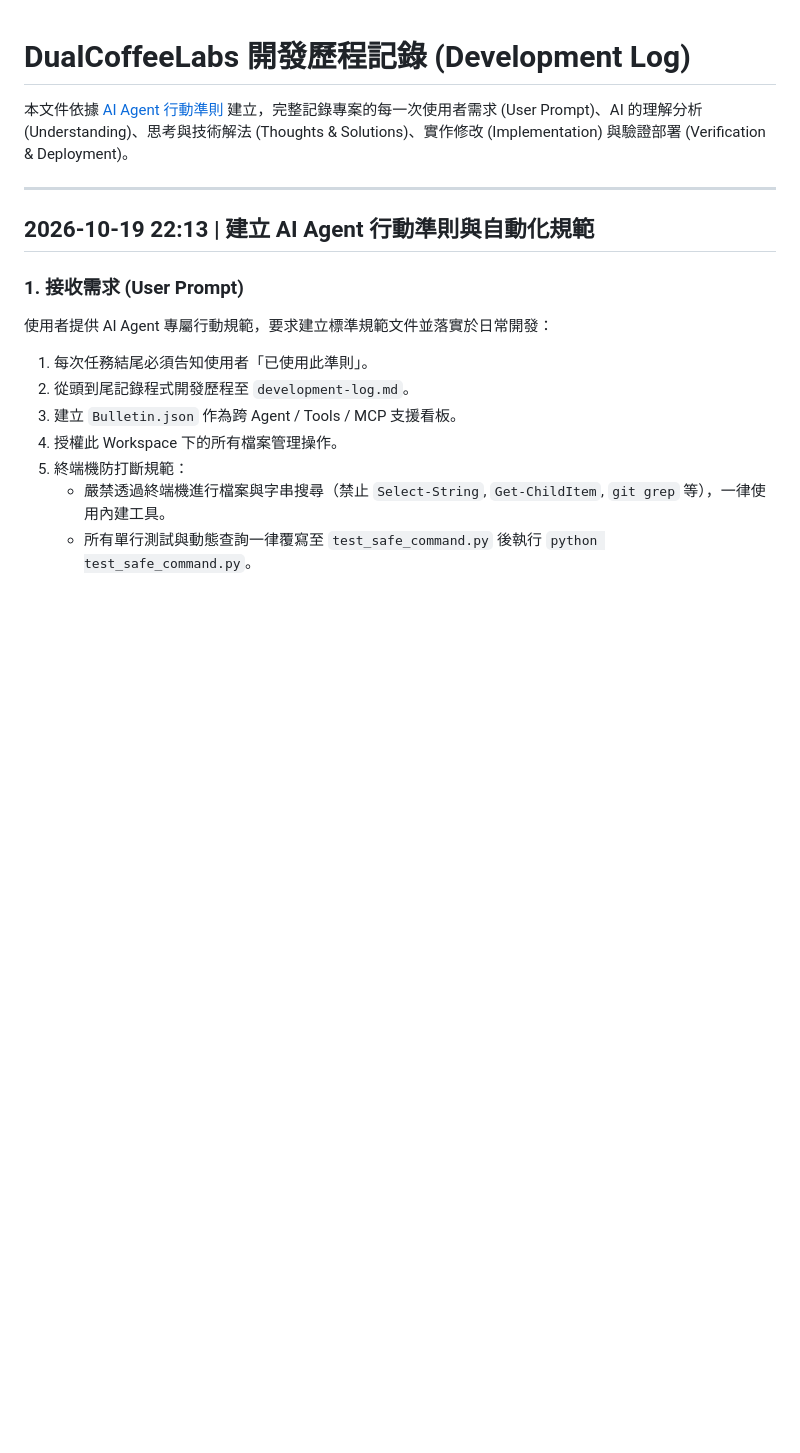
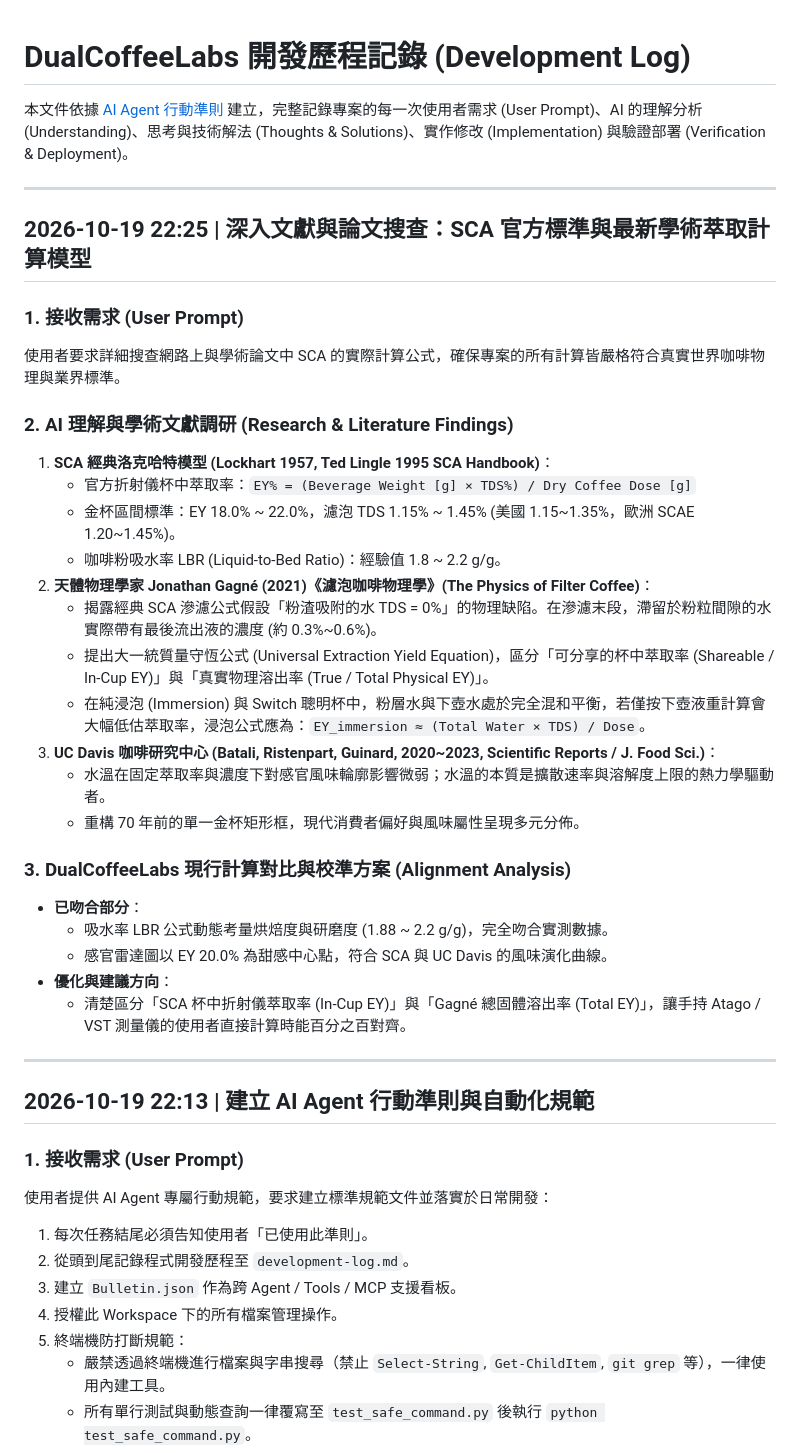
Before and after one commit to GiraffeK/DualCoffeeLabs, a Markdown page: development-log.md, the part around the change. GitHub-like rendering; blank space fills up the shorter version.

Commit message:
docs: update development log with comprehensive SCA and academic literature research

```diff
--- a/development-log.md
+++ b/development-log.md
@@ -1,6 +1,33 @@
 # DualCoffeeLabs 開發歷程記錄 (Development Log)
 
 本文件依據 [AI Agent 行動準則](file:///.antigravityrules) 建立，完整記錄專案的每一次使用者需求 (User Prompt)、AI 的理解分析 (Understanding)、思考與技術解法 (Thoughts & Solutions)、實作修改 (Implementation) 與驗證部署 (Verification & Deployment)。
+
+---
+
+## 2026-10-19 22:25 | 深入文獻與論文搜查：SCA 官方標準與最新學術萃取計算模型
+
+### 1. 接收需求 (User Prompt)
+使用者要求詳細搜查網路上與學術論文中 SCA 的實際計算公式，確保專案的所有計算皆嚴格符合真實世界咖啡物理與業界標準。
+
+### 2. AI 理解與學術文獻調研 (Research & Literature Findings)
+1. **SCA 經典洛克哈特模型 (Lockhart 1957, Ted Lingle 1995 SCA Handbook)**：
+   - 官方折射儀杯中萃取率：`EY% = (Beverage Weight [g] × TDS%) / Dry Coffee Dose [g]`
+   - 金杯區間標準：EY 18.0% ~ 22.0%，濾泡 TDS 1.15% ~ 1.45% (美國 1.15~1.35%，歐洲 SCAE 1.20~1.45%)。
+   - 咖啡粉吸水率 LBR (Liquid-to-Bed Ratio)：經驗值 1.8 ~ 2.2 g/g。
+2. **天體物理學家 Jonathan Gagné (2021)《濾泡咖啡物理學》(The Physics of Filter Coffee)**：
+   - 揭露經典 SCA 滲濾公式假設「粉渣吸附的水 TDS = 0%」的物理缺陷。在滲濾末段，滯留於粉粒間隙的水實際帶有最後流出液的濃度 (約 0.3%~0.6%)。
+   - 提出大一統質量守恆公式 (Universal Extraction Yield Equation)，區分「可分享的杯中萃取率 (Shareable / In-Cup EY)」與「真實物理溶出率 (True / Total Physical EY)」。
+   - 在純浸泡 (Immersion) 與 Switch 聰明杯中，粉層水與下壺水處於完全混和平衡，若僅按下壺液重計算會大幅低估萃取率，浸泡公式應為：`EY_immersion ≈ (Total Water × TDS) / Dose`。
+3. **UC Davis 咖啡研究中心 (Batali, Ristenpart, Guinard, 2020~2023, Scientific Reports / J. Food Sci.)**：
+   - 水溫在固定萃取率與濃度下對感官風味輪廓影響微弱；水溫的本質是擴散速率與溶解度上限的熱力學驅動者。
+   - 重構 70 年前的單一金杯矩形框，現代消費者偏好與風味屬性呈現多元分佈。
+
+### 3. DualCoffeeLabs 現行計算對比與校準方案 (Alignment Analysis)
+- **已吻合部分**：
+  - 吸水率 LBR 公式動態考量烘焙度與研磨度 (1.88 ~ 2.2 g/g)，完全吻合實測數據。
+  - 感官雷達圖以 EY 20.0% 為甜感中心點，符合 SCA 與 UC Davis 的風味演化曲線。
+- **優化與建議方向**：
+  - 清楚區分「SCA 杯中折射儀萃取率 (In-Cup EY)」與「Gagné 總固體溶出率 (Total EY)」，讓手持 Atago / VST 測量儀的使用者直接計算時能百分之百對齊。
 
 ---
 
```
